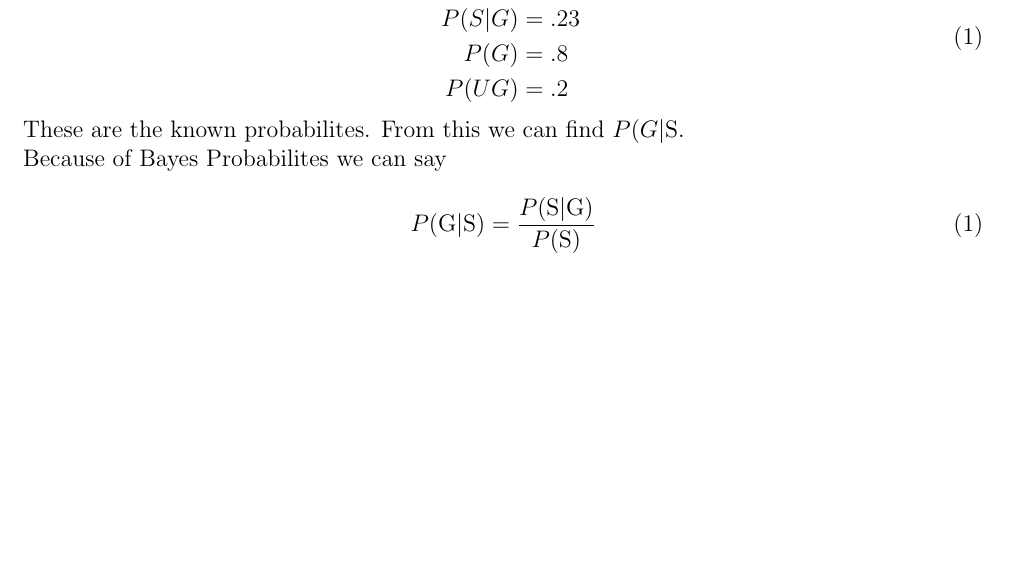
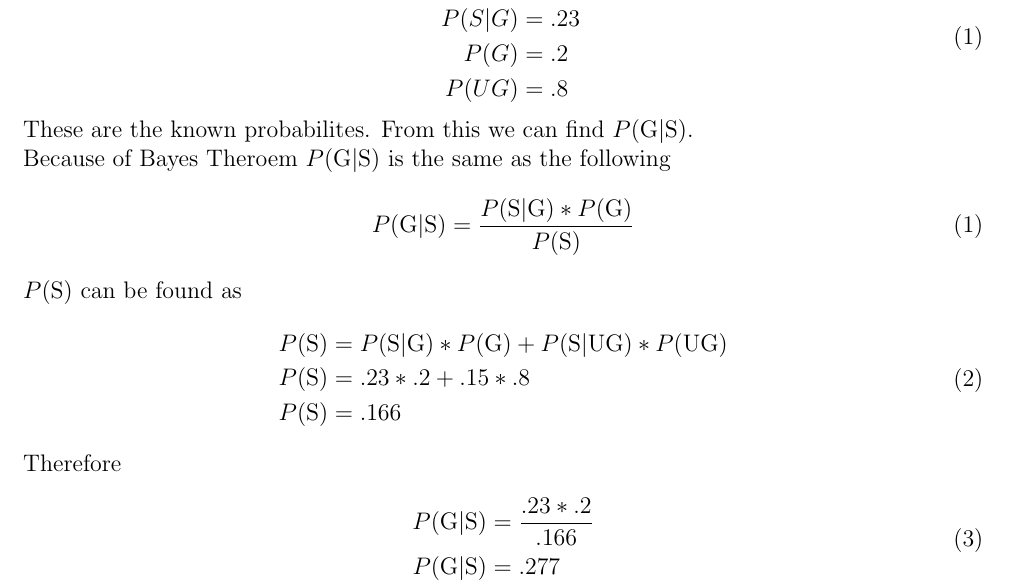
Before and after one commit to JoseCarlosMunoz12/DataMiningClass, a LaTeX document (HW 4/HW_4UG.tex): part of the page, cut so that both start at the same text, the shorter picture padded with empty space. Compiled offline with pdfLaTeX.

Commit message:
one part completed

```diff
--- a/HW 4/HW_4UG.tex
+++ b/HW 4/HW_4UG.tex
@@ -43,13 +43,29 @@
 \begin{split}
 P(\mbox{S}\vert \mbox{UG}) &= .15 \\
 P(S\vert G) &= .23\\
-P(G) &= .8\\
-P(UG) &= .2
+P(G) &= .2\\
+P(UG) &= .8
 \end{split}
 \end{equation}
-These are the known probabilites. From this we can find $P(\mbox{}G\vert \mbox{S}$.\\
-Because of Bayes Probabilites we can say
+These are the known probabilites. From this we can find $P(\mbox{G}\vert \mbox{S})$.\\
+Because of Bayes Theroem  $P(\mbox{G}\vert \mbox{S})$ is the same as the following
 \begin{equation}
-P(\mbox{G}\vert \mbox{S}) = \frac{P(\mbox{S} \vert \mbox{G})}{P(\mbox{S})}
+P(\mbox{G}\vert \mbox{S}) = \frac{P(\mbox{S} \vert \mbox{G}) * P(\mbox{G})}{P(\mbox{S})}
 \end{equation}
+$P(\mbox{S})$ can be found as
+\begin{equation}
+\begin{split}
+P(\mbox{S}) &=  P(\mbox{S} \vert \mbox{G}) * P(\mbox{G}) + P(\mbox{S} \vert \mbox{UG}) * P(\mbox{UG})\\
+P(\mbox{S}) &= .23 *.2 + .15 * .8\\
+P(\mbox{S}) &=.166
+\end{split}
+\end{equation}
+Therefore
+\begin{equation}
+\begin{split}
+P(\mbox{G}\vert \mbox{S}) &= \frac{.23 * .2}{.166}\\
+P(\mbox{G}\vert \mbox{S}) &= .277\\
+\end{split}
+\end{equation}
+
 \end{document}
```
Also changed, not shown: HW 4/HW_4UG.pdf, 1 other file.
